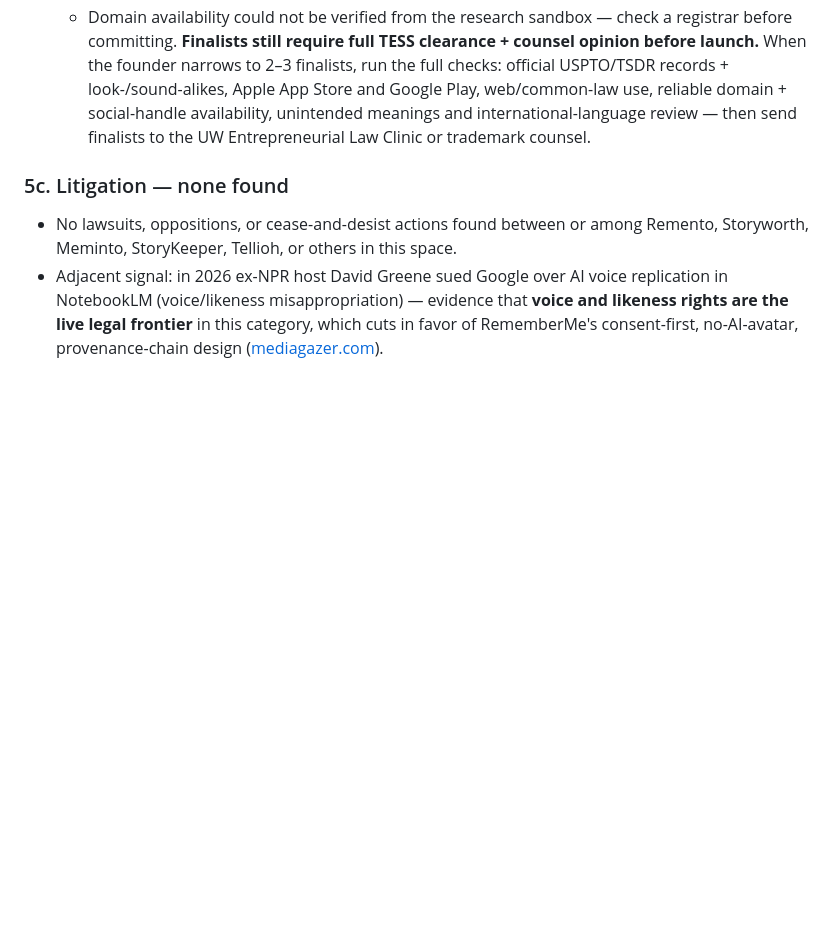
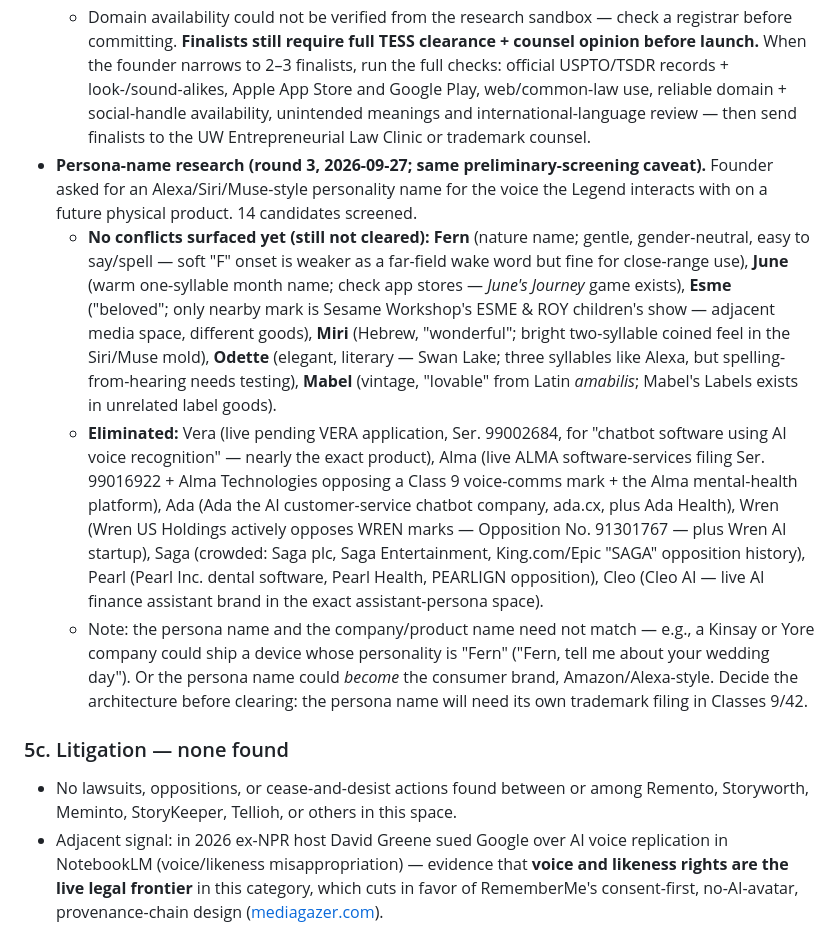
Before and after one commit to sobersend/rememberme-web, a Markdown page: docs/competitive-analysis.md, the part around the change. Drawn GitHub-style; blank space fills up the shorter version.

Commit message:
Round 3: persona-name research (Alexa/Siri-style) — 14 screened, 6 survivors

```diff
--- a/docs/competitive-analysis.md
+++ b/docs/competitive-analysis.md
@@ -91,6 +91,10 @@ Founded 2012, San Francisco; self-reports 35M+ stories, 1M+ books, 50,000+ five-
   - **Caution:** Relica (prior jewelry filings are dead, but a new RELICA application appeared in the July 2026 USPTO gazette and THQ's RELIC game mark sits nearby — too much in motion; also "relic" = a dead person's remains, an awkward association for a living-story brand), Loria (live 2025 LORIA registration for furniture, Ser. 79394085, plus other LORIA-formative medical/education marks — risky given the future physical-product requirement).
   - **Eliminated:** Evoca (**registered** Dec 2025, Ser. 79395022, Class 9 downloadable audio-processing software — same neighborhood as a voice app; plus a Biotalys biofungicide mark), Vellum (multiple software registrations — High Alpha Innovation's 2024 Class 9/42 marks, Ser. 97379255/97414166; plus 180G LLC's publishing-software mark), Tellery (live BI software company, tellery.io), Avow (live AVOW SYSTEMS mark, Ser. 77922497, Classes 9/38/42 software; plus Avow wines), Kinvox (KINVOX-500/750 pharmaceutical products on the market; separate branding project), Truekin (dead TRU-KIN music-CD registration, Ser. 86540707; abandoned TrueKind LLC application after opposition; gaming/fantasy usage), Fabula (live EUIPO Class 9 software registration for misinformation-detection AI — a global brand risk even though EU marks don't block USPTO directly), Dicta (Dictaphone's "DICTA" family of marks — infringement found in Dictaphone Corp. v. Dictamatic Corp.; plus DictaNet dictation software).
   - Domain availability could not be verified from the research sandbox — check a registrar before committing. **Finalists still require full TESS clearance + counsel opinion before launch.** When the founder narrows to 2–3 finalists, run the full checks: official USPTO/TSDR records + look-/sound-alikes, Apple App Store and Google Play, web/common-law use, reliable domain + social-handle availability, unintended meanings and international-language review — then send finalists to the UW Entrepreneurial Law Clinic or trademark counsel.
+- **Persona-name research (round 3, 2026-09-27; same preliminary-screening caveat).** Founder asked for an Alexa/Siri/Muse-style personality name for the voice the Legend interacts with on a future physical product. 14 candidates screened.
+  - **No conflicts surfaced yet (still not cleared):** **Fern** (nature name; gentle, gender-neutral, easy to say/spell — soft "F" onset is weaker as a far-field wake word but fine for close-range use), **June** (warm one-syllable month name; check app stores — *June's Journey* game exists), **Esme** ("beloved"; only nearby mark is Sesame Workshop's ESME & ROY children's show — adjacent media space, different goods), **Miri** (Hebrew, "wonderful"; bright two-syllable coined feel in the Siri/Muse mold), **Odette** (elegant, literary — Swan Lake; three syllables like Alexa, but spelling-from-hearing needs testing), **Mabel** (vintage, "lovable" from Latin *amabilis*; Mabel's Labels exists in unrelated label goods).
+  - **Eliminated:** Vera (live pending VERA application, Ser. 99002684, for "chatbot software using AI voice recognition" — nearly the exact product), Alma (live ALMA software-services filing Ser. 99016922 + Alma Technologies opposing a Class 9 voice-comms mark + the Alma mental-health platform), Ada (Ada the AI customer-service chatbot company, ada.cx, plus Ada Health), Wren (Wren US Holdings actively opposes WREN marks — Opposition No. 91301767 — plus Wren AI startup), Saga (crowded: Saga plc, Saga Entertainment, King.com/Epic "SAGA" opposition history), Pearl (Pearl Inc. dental software, Pearl Health, PEARLIGN opposition), Cleo (Cleo AI — live AI finance assistant brand in the exact assistant-persona space).
+  - Note: the persona name and the company/product name need not match — e.g., a Kinsay or Yore company could ship a device whose personality is "Fern" ("Fern, tell me about your wedding day"). Or the persona name could *become* the consumer brand, Amazon/Alexa-style. Decide the architecture before clearing: the persona name will need its own trademark filing in Classes 9/42.
 
 ### 5c. Litigation — none found
 - No lawsuits, oppositions, or cease-and-desist actions found between or among Remento, Storyworth, Meminto, StoryKeeper, Tellioh, or others in this space.
```
